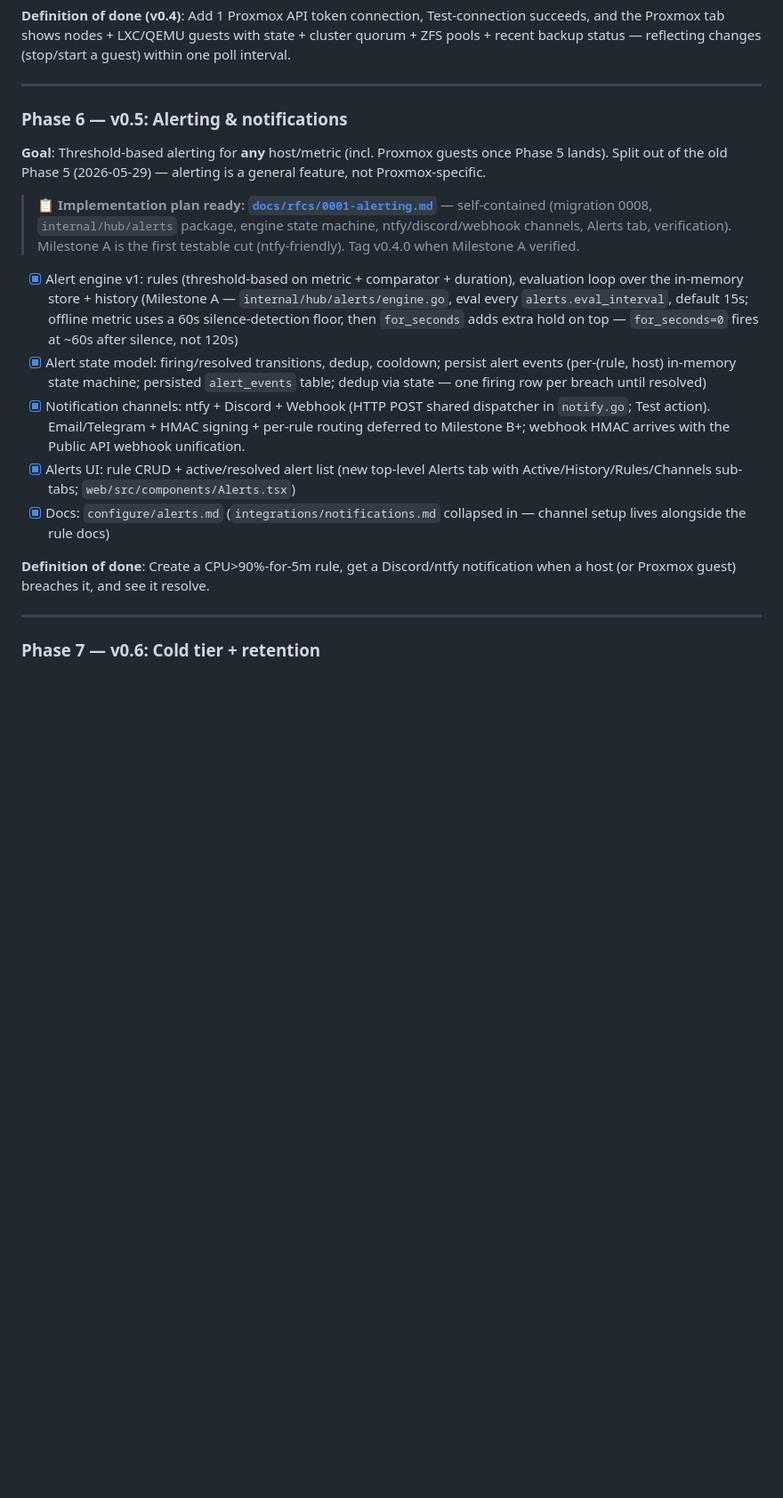
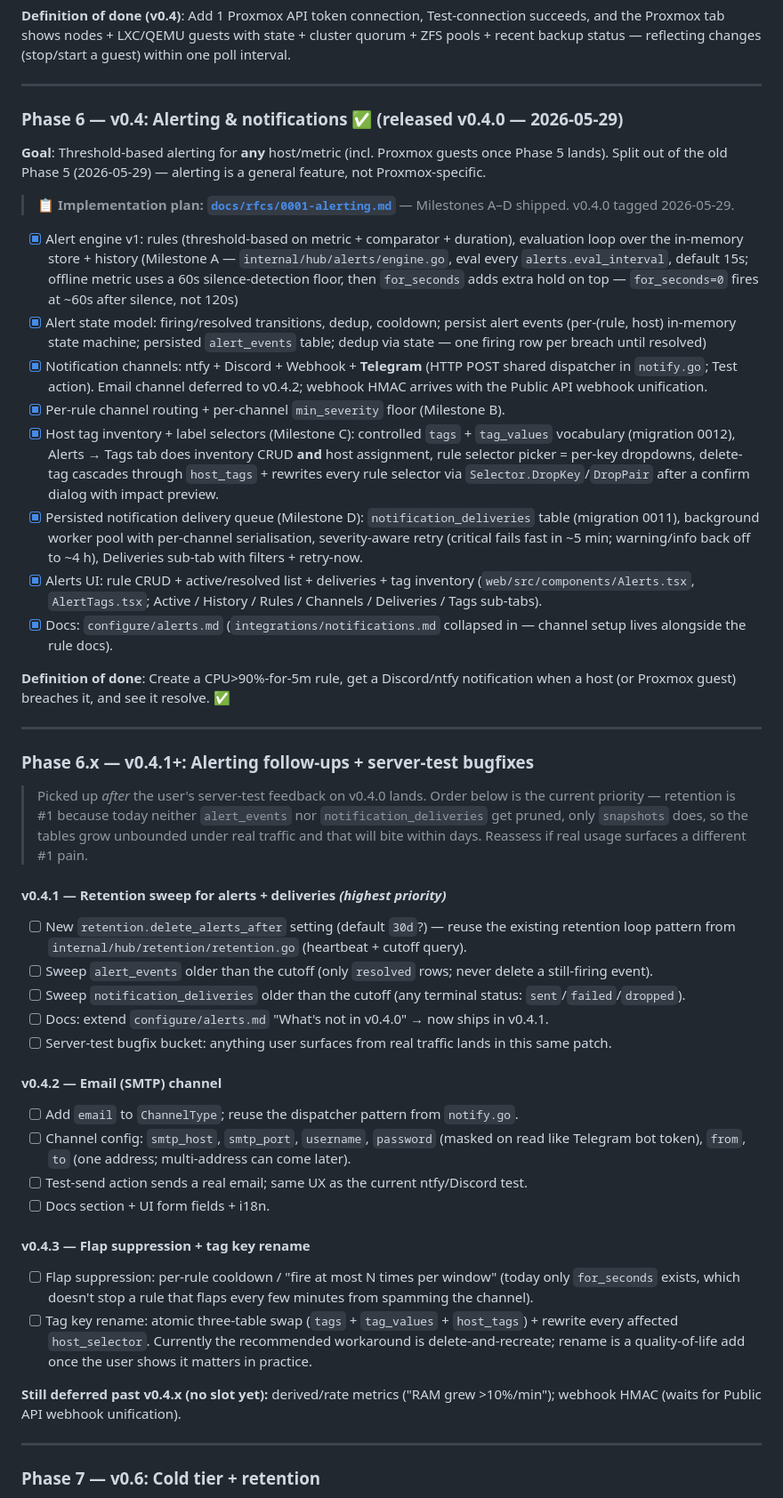
Before and after one commit to quanla93/lumen, a Markdown page: ACTION_PLAN.md, the part around the change. Shown at 89% size. GitHub-like rendering; blank space fills up the shorter version.

Commit message:
docs(plan): add Phase 6.x — v0.4.x patch roadmap (retention sweep #1)
User confirmed Phase 6 / RFC 0001 deferred work + server-test bugs land
as v0.4.x patches. Locking the priority order so we don't have to
re-derive it next session:

  v0.4.1 — retention sweep for alert_events + notification_deliveries
            (urgent: neither table is pruned today; only snapshots is)
  v0.4.2 — Email (SMTP) channel
  v0.4.3 — flap suppression + tag key rename

Also corrects the Phase 6 header (was "v0.5", actually shipped v0.4.0)
and flips the milestone checklist to reflect what's actually in the
released binary (Telegram, tag inventory, delivery queue, etc.).

Co-Authored-By: Claude Opus 4.7 (1M context) <noreply@anthropic.com>

```diff
--- a/ACTION_PLAN.md
+++ b/ACTION_PLAN.md
@@ -365,19 +365,47 @@ Mỗi quyết định ghi 1 dòng. Không xóa, không sửa — nếu đổi ý
 
 ---
 
-### Phase 6 — v0.5: Alerting & notifications
+### Phase 6 — v0.4: Alerting & notifications ✅ (released v0.4.0 — 2026-05-29)
 
 **Goal**: Threshold-based alerting for **any** host/metric (incl. Proxmox guests once Phase 5 lands). Split out of the old Phase 5 (2026-05-29) — alerting is a general feature, not Proxmox-specific.
 
-> 📋 **Implementation plan ready: [`docs/rfcs/0001-alerting.md`](docs/rfcs/0001-alerting.md)** — self-contained (migration 0008, `internal/hub/alerts` package, engine state machine, ntfy/discord/webhook channels, Alerts tab, verification). Milestone A is the first testable cut (ntfy-friendly). Tag v0.4.0 when Milestone A verified.
+> 📋 **Implementation plan: [`docs/rfcs/0001-alerting.md`](docs/rfcs/0001-alerting.md)** — Milestones A–D shipped. v0.4.0 tagged 2026-05-29.
 
 - [x] Alert engine v1: rules (threshold-based on metric + comparator + duration), evaluation loop over the in-memory store + history (Milestone A — `internal/hub/alerts/engine.go`, eval every `alerts.eval_interval`, default 15s; offline metric uses a 60s silence-detection floor, then `for_seconds` adds extra hold on top — `for_seconds=0` fires at ~60s after silence, not 120s)
 - [x] Alert state model: firing/resolved transitions, dedup, cooldown; persist alert events (per-(rule, host) in-memory state machine; persisted `alert_events` table; dedup via state — one firing row per breach until resolved)
-- [x] Notification channels: ntfy + Discord + Webhook (HTTP POST shared dispatcher in `notify.go`; Test action). Email/Telegram + HMAC signing + per-rule routing deferred to Milestone B+; webhook HMAC arrives with the Public API webhook unification.
-- [x] Alerts UI: rule CRUD + active/resolved alert list (new top-level Alerts tab with Active/History/Rules/Channels sub-tabs; `web/src/components/Alerts.tsx`)
-- [x] Docs: `configure/alerts.md` (`integrations/notifications.md` collapsed in — channel setup lives alongside the rule docs)
+- [x] Notification channels: ntfy + Discord + Webhook + **Telegram** (HTTP POST shared dispatcher in `notify.go`; Test action). Email channel deferred to v0.4.2; webhook HMAC arrives with the Public API webhook unification.
+- [x] Per-rule channel routing + per-channel `min_severity` floor (Milestone B).
+- [x] Host tag inventory + label selectors (Milestone C): controlled `tags` + `tag_values` vocabulary (migration 0012), Alerts → Tags tab does inventory CRUD **and** host assignment, rule selector picker = per-key dropdowns, delete-tag cascades through `host_tags` + rewrites every rule selector via `Selector.DropKey`/`DropPair` after a confirm dialog with impact preview.
+- [x] Persisted notification delivery queue (Milestone D): `notification_deliveries` table (migration 0011), background worker pool with per-channel serialisation, severity-aware retry (critical fails fast in ~5 min; warning/info back off to ~4 h), Deliveries sub-tab with filters + retry-now.
+- [x] Alerts UI: rule CRUD + active/resolved list + deliveries + tag inventory (`web/src/components/Alerts.tsx`, `AlertTags.tsx`; Active / History / Rules / Channels / Deliveries / Tags sub-tabs).
+- [x] Docs: `configure/alerts.md` (`integrations/notifications.md` collapsed in — channel setup lives alongside the rule docs).
 
-**Definition of done**: Create a CPU>90%-for-5m rule, get a Discord/ntfy notification when a host (or Proxmox guest) breaches it, and see it resolve.
+**Definition of done**: Create a CPU>90%-for-5m rule, get a Discord/ntfy notification when a host (or Proxmox guest) breaches it, and see it resolve. ✅
+
+---
+
+### Phase 6.x — v0.4.1+: Alerting follow-ups + server-test bugfixes
+
+> Picked up *after* the user's server-test feedback on v0.4.0 lands. Order below is the current priority — retention is #1 because today neither `alert_events` nor `notification_deliveries` get pruned, only `snapshots` does, so the tables grow unbounded under real traffic and that will bite within days. Reassess if real usage surfaces a different #1 pain.
+
+#### v0.4.1 — Retention sweep for alerts + deliveries  *(highest priority)*
+- [ ] New `retention.delete_alerts_after` setting (default `30d`?) — reuse the existing retention loop pattern from `internal/hub/retention/retention.go` (heartbeat + cutoff query).
+- [ ] Sweep `alert_events` older than the cutoff (only `resolved` rows; never delete a still-firing event).
+- [ ] Sweep `notification_deliveries` older than the cutoff (any terminal status: `sent`/`failed`/`dropped`).
+- [ ] Docs: extend `configure/alerts.md` "What's not in v0.4.0" → now ships in v0.4.1.
+- [ ] Server-test bugfix bucket: anything user surfaces from real traffic lands in this same patch.
+
+#### v0.4.2 — Email (SMTP) channel
+- [ ] Add `email` to `ChannelType`; reuse the dispatcher pattern from `notify.go`.
+- [ ] Channel config: `smtp_host`, `smtp_port`, `username`, `password` (masked on read like Telegram bot token), `from`, `to` (one address; multi-address can come later).
+- [ ] Test-send action sends a real email; same UX as the current ntfy/Discord test.
+- [ ] Docs section + UI form fields + i18n.
+
+#### v0.4.3 — Flap suppression + tag key rename
+- [ ] Flap suppression: per-rule cooldown / "fire at most N times per window" (today only `for_seconds` exists, which doesn't stop a rule that flaps every few minutes from spamming the channel).
+- [ ] Tag key rename: atomic three-table swap (`tags` + `tag_values` + `host_tags`) + rewrite every affected `host_selector`. Currently the recommended workaround is delete-and-recreate; rename is a quality-of-life add once the user shows it matters in practice.
+
+**Still deferred past v0.4.x (no slot yet):** derived/rate metrics ("RAM grew >10%/min"); webhook HMAC (waits for Public API webhook unification).
 
 ---
 
```
